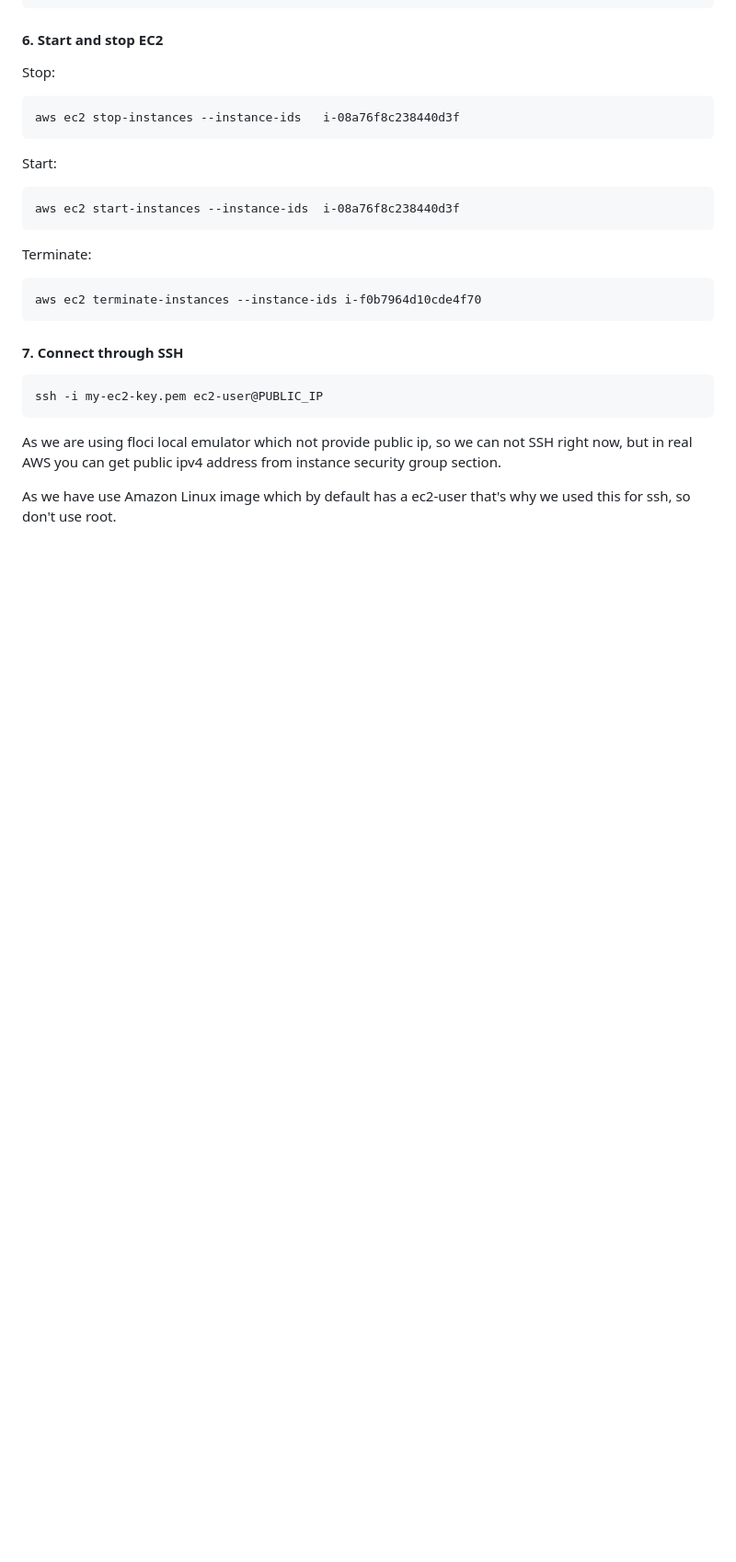
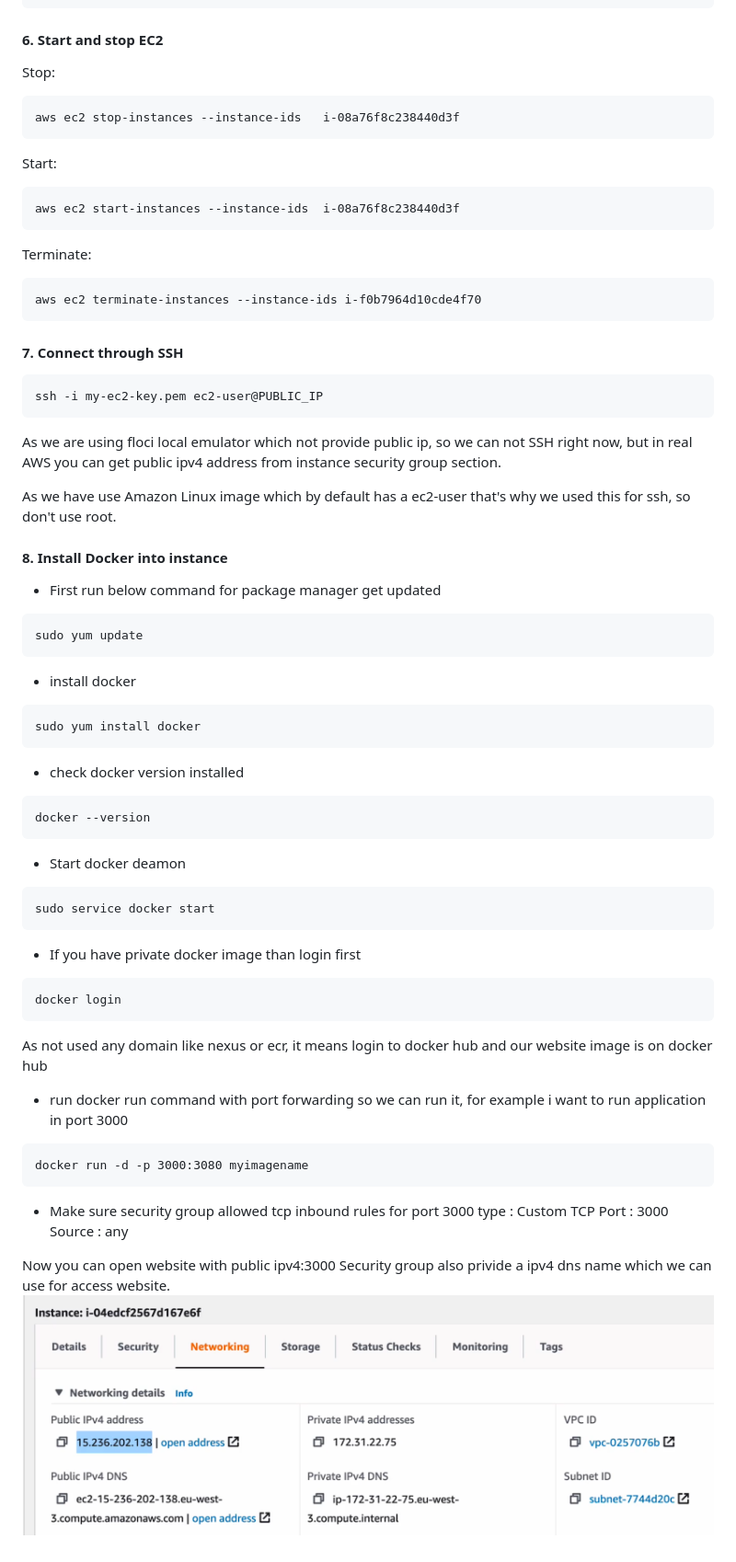
Before and after one commit to david150383/ChatGPT-Notes, a Markdown page: AWS/EC2.md, the part around one of its changes. Shown at 92% size. Rendered like a GitHub page; pictures changed too: AWS/images/3.png (added); blank space fills up the shorter version.

````diff
--- a/AWS/EC2.md
+++ b/AWS/EC2.md
@@ -519,3 +522,43 @@ ssh -i my-ec2-key.pem ec2-user@PUBLIC_IP
 As we are using floci local emulator which not provide public ip, so we can not SSH right now, but in real AWS you can get public ipv4 address from instance security group section.
 
 As we have use Amazon Linux image which by default has a ec2-user that's why we used this for ssh, so don't use root.
+
+#### 8. Install Docker into instance
+- First run below command for package manager get updated
+```
+sudo yum update
+```
+
+- install docker
+```
+sudo yum install docker
+```
+
+- check docker version installed
+```
+docker --version
+```
+- Start docker deamon
+```
+sudo service docker start
+```
+
+- If you have private docker image than login first
+```
+docker login
+```
+As not used any domain like nexus or ecr, it means login to docker hub and our website image is on docker hub
+
+- run docker run command with port forwarding so we can run it, for example i want to run application in port 3000
+```
+docker run -d -p 3000:3080 myimagename
+```
+
+- Make sure security group allowed tcp inbound rules for port 3000
+type : Custom TCP
+Port : 3000
+Source : any
+
+Now you can open website with public ipv4:3000
+Security group also privide a ipv4 dns name which we can use for access website.
+![Security group](./images/3.png)
````
Also changed, not shown: other parts of AWS/EC2.md (+4 -1 lines), AWS/AWS Cloude formation.md (added, +352 -0 lines), AWS/Floci/README.md (+2 -0 lines), 2 other files.
